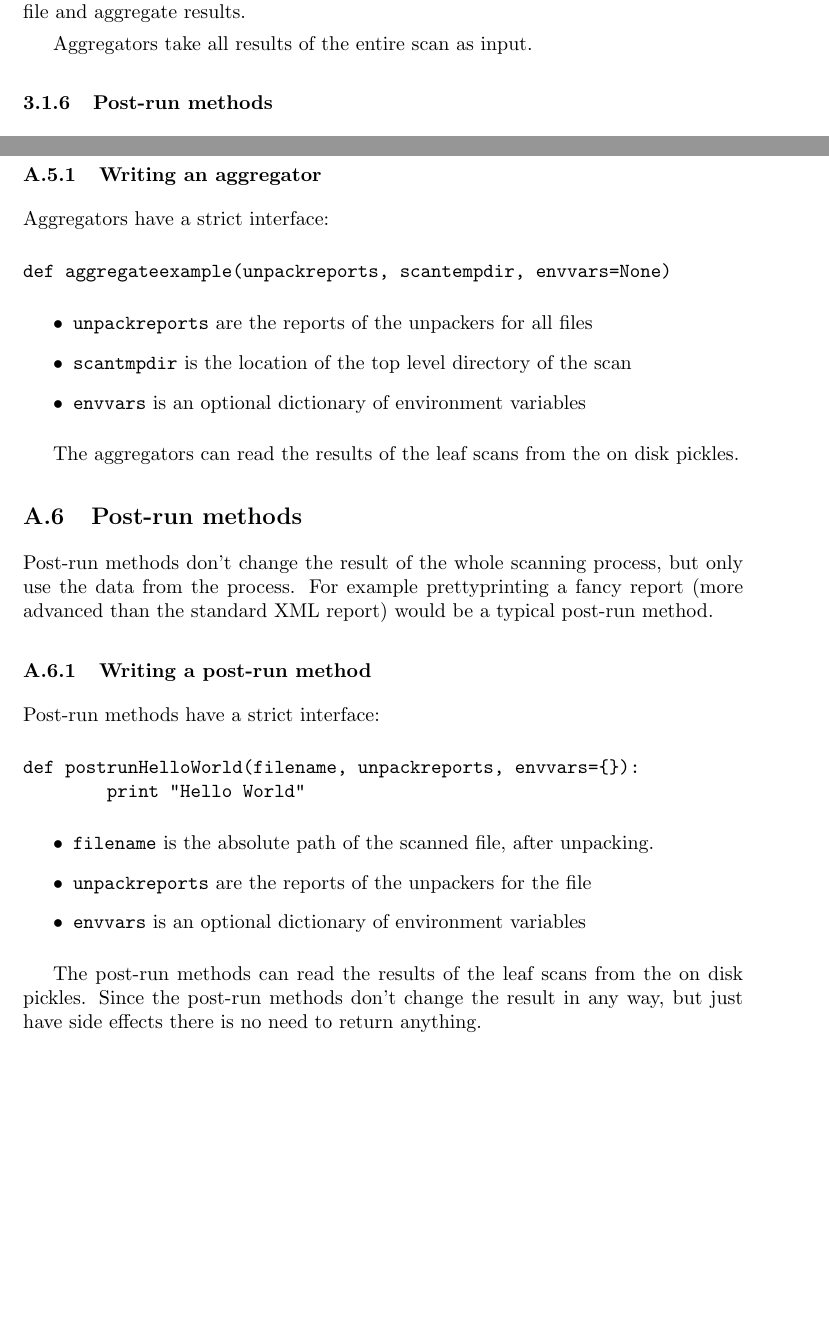
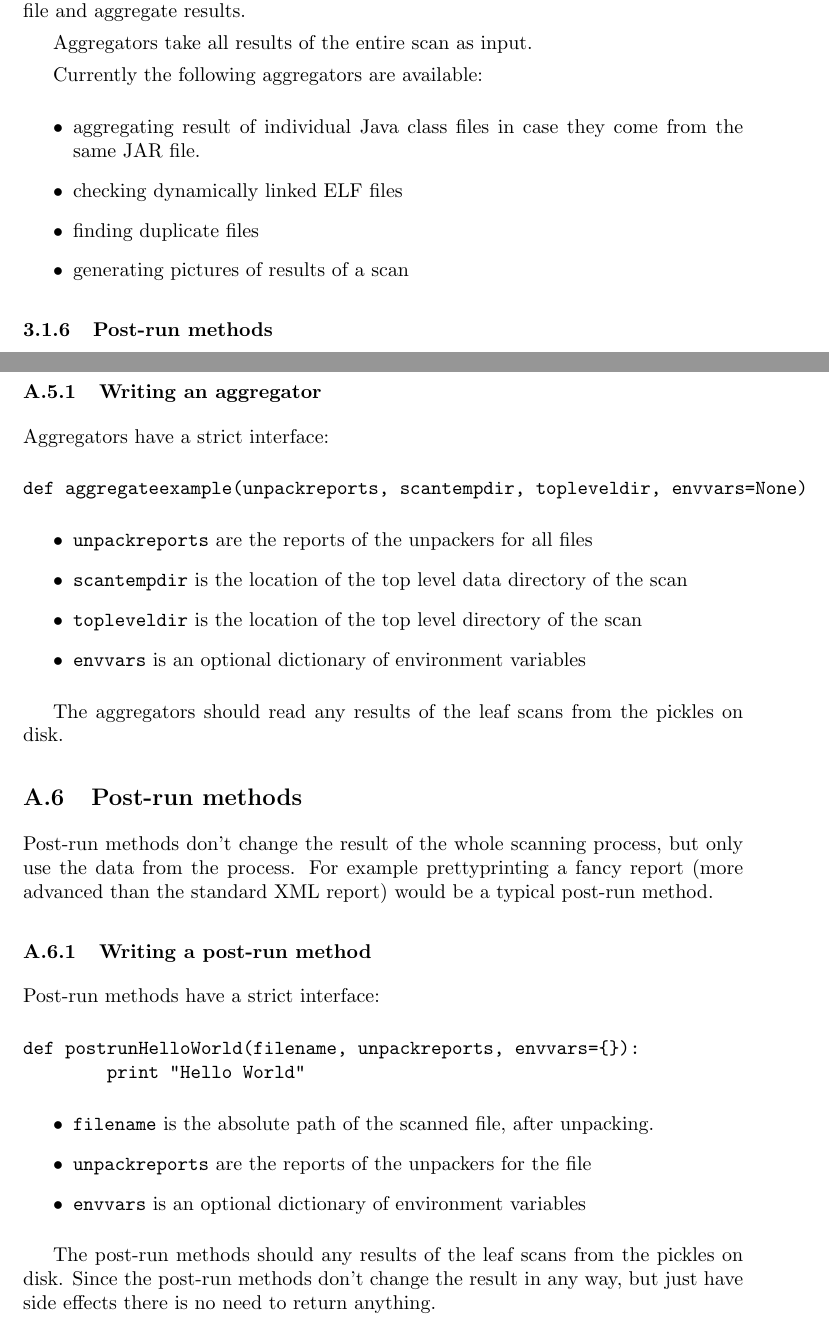
Before and after one commit to armijnhemel/binaryanalysis, a LaTeX document (doc/bat-manual.tex): two parts of pages 5 and 16 of 31, joined at a grey line, cut so that both start at the same text, the shorter picture padded with empty space. Compiled offline with pdfLaTeX.

Commit message:
update for version 13

```diff
--- a/doc/bat-manual.tex
+++ b/doc/bat-manual.tex
@@ -244,6 +244,16 @@ single file and aggregate results.
 
 Aggregators take all results of the entire scan as input.
 
+Currently the following aggregators are available:
+
+\begin{itemize}
+\item aggregating result of individual Java class files in case they come from
+the same JAR file.
+\item checking dynamically linked ELF files
+\item finding duplicate files
+\item generating pictures of results of a scan
+\end{itemize}
+
 \subsubsection{Post-run methods}
 
 In BAT there are methods that are run after all the regular work has been
@@ -886,18 +898,20 @@ modify results.
 Aggregators have a strict interface:
 
 \begin{verbatim}
-def aggregateexample(unpackreports, scantempdir, envvars=None)
+def aggregateexample(unpackreports, scantempdir, topleveldir, envvars=None)
 \end{verbatim}
 
 \begin{itemize}
 \item \texttt{unpackreports} are the reports of the unpackers for all files
-\item \texttt{scantmpdir} is the location of the top level directory of the
+\item \texttt{scantempdir} is the location of the top level data directory of
+the scan
+\item \texttt{topleveldir} is the location of the top level directory of the
 scan
 \item \texttt{envvars} is an optional dictionary of environment variables
 \end{itemize}
 
-The aggregators can read the results of the leaf scans from the on disk
-pickles.
+The aggregators should read any results of the leaf scans from the pickles
+on disk.
 
 \subsection{Post-run methods}
 
@@ -922,8 +936,8 @@ unpacking.
 \item \texttt{envvars} is an optional dictionary of environment variables
 \end{itemize}
 
-The post-run methods can read the results of the leaf scans from the on disk
-pickles. Since the post-run methods don't change the result in any way, but
+The post-run methods should any results of the leaf scans from the pickles
+on disk. Since the post-run methods don't change the result in any way, but
 just have side effects there is no need to return anything.
 
 \section{Building binary packages of the Binary Analysis Tool}
```
Also changed, not shown: doc/bat-manual.tex (28 more changed lines).
